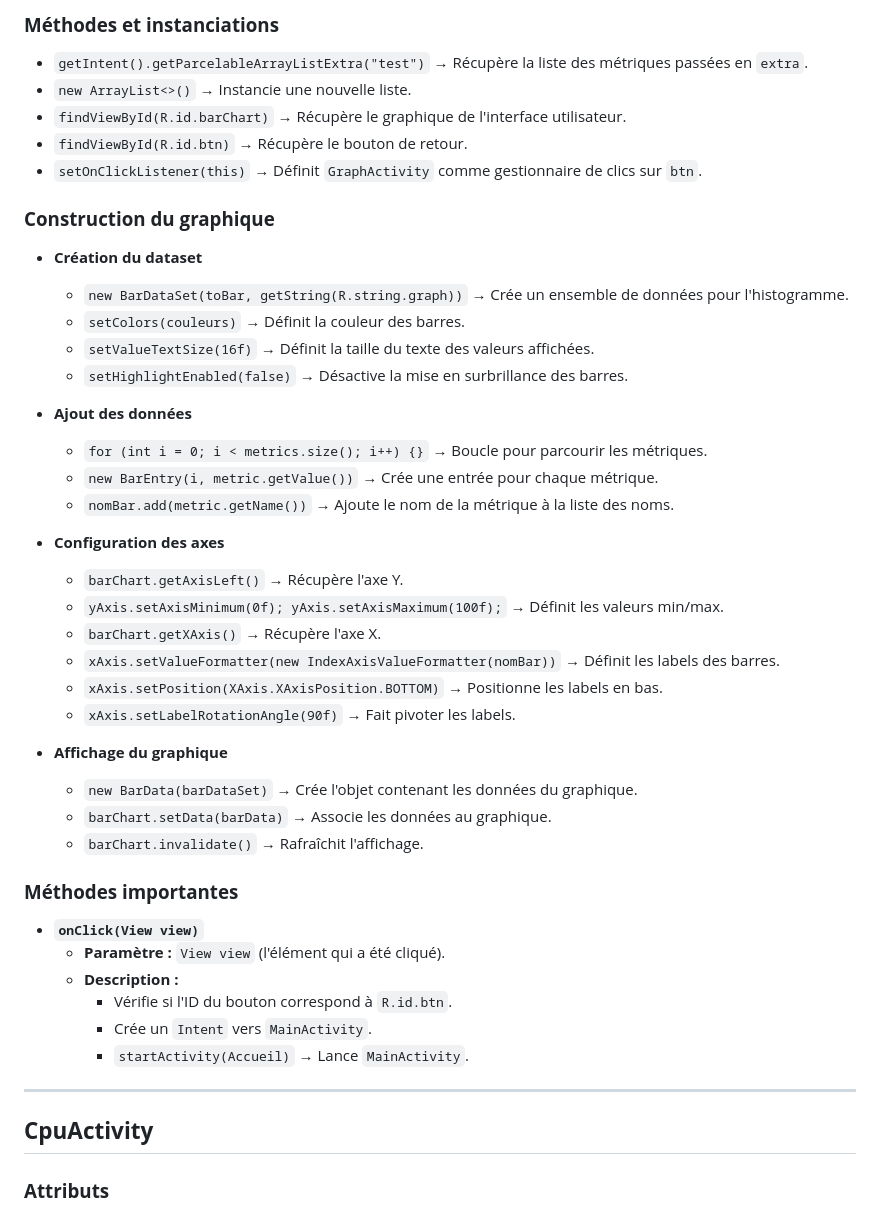
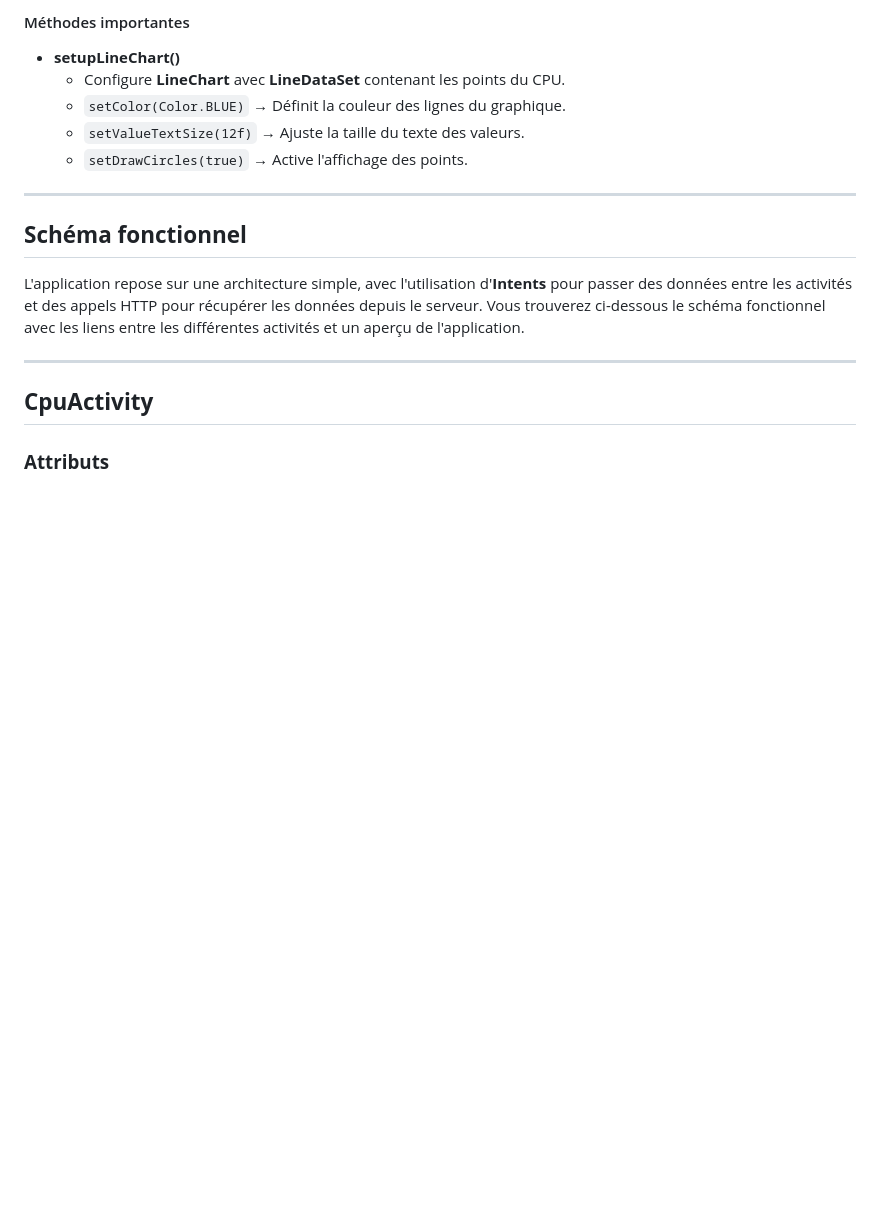
Before and after one commit to 0xKILL1/enigme, a Markdown page: README.md, the part around the change printed below. Rendered like a GitHub page; blank space fills up the shorter version.

```diff
--- a/README.md
+++ b/README.md
@@ -108,43 +100,16 @@ Voici les méthodes déclaré et instancié, ce quelle prenne en argument et ce
 
-### **Méthodes et instanciations**
-- `getIntent().getParcelableArrayListExtra("test")` → Récupère la liste des métriques passées en `extra`.
-- `new ArrayList<>()` → Instancie une nouvelle liste.
-- `findViewById(R.id.barChart)` → Récupère le graphique de l'interface utilisateur.
-- `findViewById(R.id.btn)` → Récupère le bouton de retour.
-- `setOnClickListener(this)` → Définit `GraphActivity` comme gestionnaire de clics sur `btn`.
+#### Méthodes importantes
+- **setupLineChart()**
+  - Configure **LineChart** avec **LineDataSet** contenant les points du CPU.
+  - `setColor(Color.BLUE)` → Définit la couleur des lignes du graphique.
+  - `setValueTextSize(12f)` → Ajuste la taille du texte des valeurs.
+  - `setDrawCircles(true)` → Active l'affichage des points.
 
-### **Construction du graphique**
-- **Création du dataset**
-  - `new BarDataSet(toBar, getString(R.string.graph))` → Crée un ensemble de données pour l'histogramme.
-  - `setColors(couleurs)` → Définit la couleur des barres.
-  - `setValueTextSize(16f)` → Définit la taille du texte des valeurs affichées.
-  - `setHighlightEnabled(false)` → Désactive la mise en surbrillance des barres.
+---
 
-- **Ajout des données**
-  - `for (int i = 0; i < metrics.size(); i++) {}` → Boucle pour parcourir les métriques.
-  - `new BarEntry(i, metric.getValue())` → Crée une entrée pour chaque métrique.
-  - `nomBar.add(metric.getName())` → Ajoute le nom de la métrique à la liste des noms.
+## **Schéma fonctionnel**
 
-- **Configuration des axes**
-  - `barChart.getAxisLeft()` → Récupère l'axe Y.
-  - `yAxis.setAxisMinimum(0f); yAxis.setAxisMaximum(100f);` → Définit les valeurs min/max.
-  - `barChart.getXAxis()` → Récupère l'axe X.
-  - `xAxis.setValueFormatter(new IndexAxisValueFormatter(nomBar))` → Définit les labels des barres.
-  - `xAxis.setPosition(XAxis.XAxisPosition.BOTTOM)` → Positionne les labels en bas.
-  - `xAxis.setLabelRotationAngle(90f)` → Fait pivoter les labels.
-
-- **Affichage du graphique**
-  - `new BarData(barDataSet)` → Crée l'objet contenant les données du graphique.
-  - `barChart.setData(barData)` → Associe les données au graphique.
-  - `barChart.invalidate()` → Rafraîchit l'affichage.
-
-### **Méthodes importantes**
-- **`onClick(View view)`**
-  - **Paramètre :** `View view` (l'élément qui a été cliqué).
-  - **Description :**
-    - Vérifie si l'ID du bouton correspond à `R.id.btn`.
-    - Crée un `Intent` vers `MainActivity`.
-    - `startActivity(Accueil)` → Lance `MainActivity`.
+L'application repose sur une architecture simple, avec l'utilisation d'**Intents** pour passer des données entre les activités et des appels HTTP pour récupérer les données depuis le serveur. Vous trouverez ci-dessous le schéma fonctionnel avec les liens entre les différentes activités et un aperçu de l'application.
 
 ---
 
```
Also changed, not shown: other parts of README.md (+32 -42 lines).
